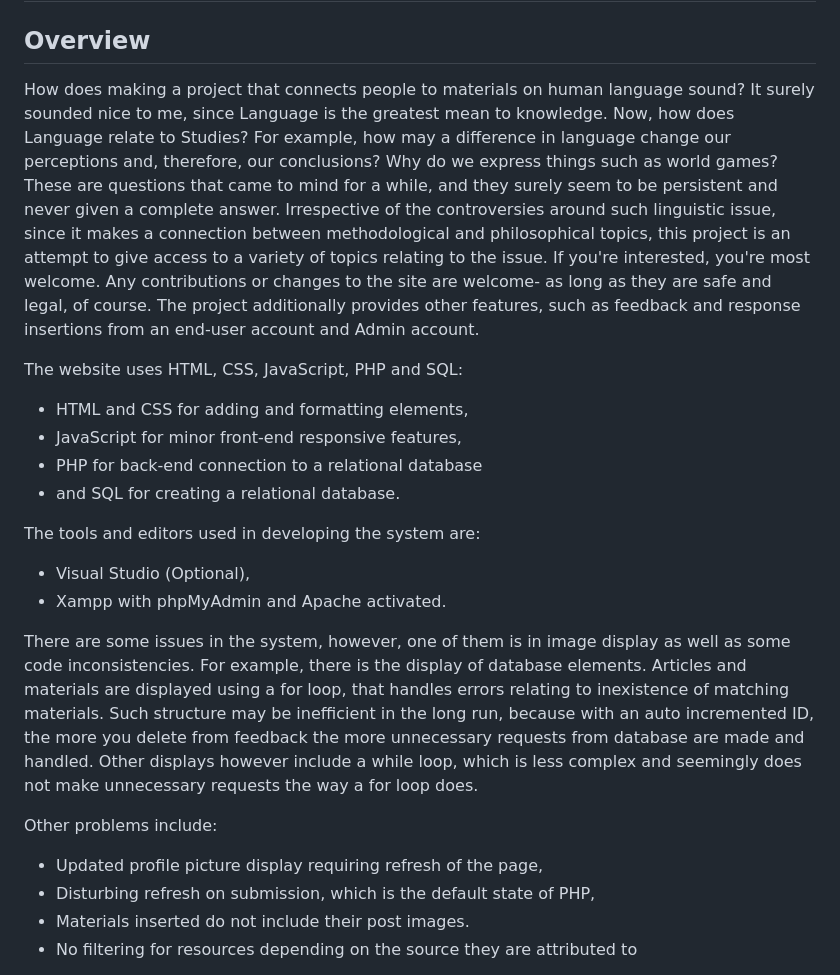
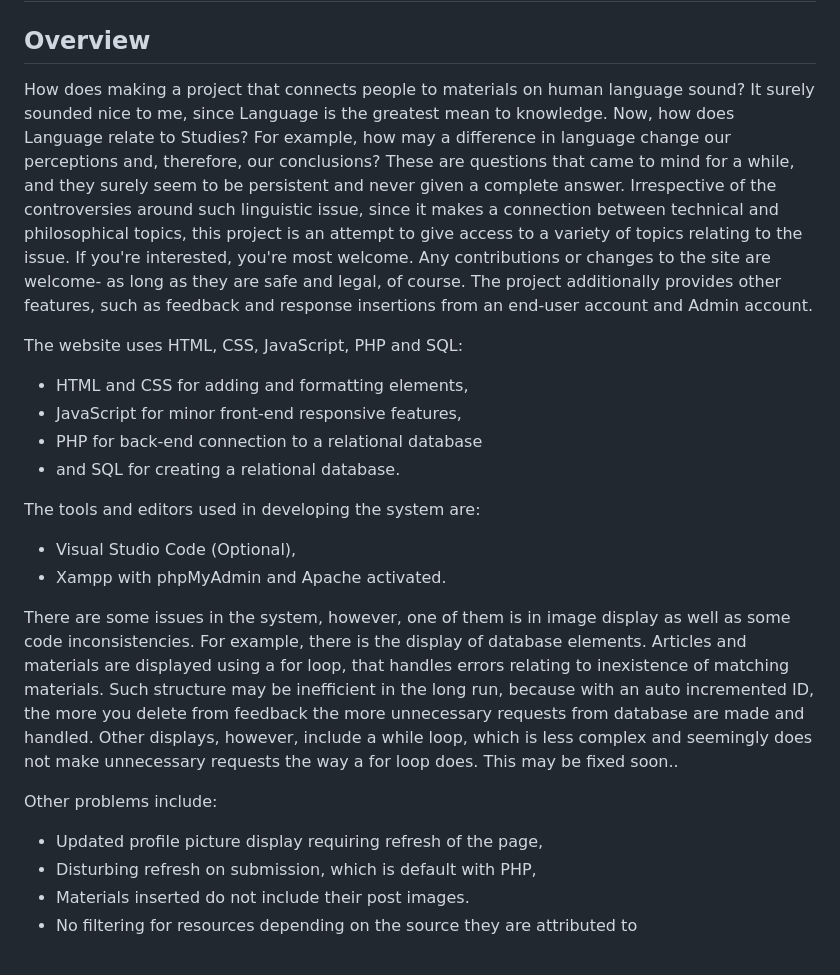
Before and after one commit to callMeHama/Language-and-Studies, a Markdown page: README.md, the part around the change. Drawn GitHub-style.

Commit message:
Update README.md
Simple changes to README.md

```diff
--- a/README.md
+++ b/README.md
@@ -2,7 +2,7 @@
 
 <h2>Overview</h2>
 
-How does making a project that connects people to materials on human language sound? It surely sounded nice to me, since Language is the greatest mean to knowledge. Now, how does Language relate to Studies? For example, how may a difference in language change our perceptions and, therefore, our conclusions? Why do we express things such as world games? These are questions that came to mind for a while, and they surely seem to be persistent and never given a complete answer. Irrespective of the controversies around such linguistic issue, since it makes a connection between methodological and philosophical topics, this project is an attempt to give access to a variety of topics relating to the issue. If you're interested, you're most welcome. Any contributions or changes to the site are welcome- as long as they are safe and legal, of course. The project additionally provides other features, such as feedback and response insertions from an end-user account and Admin account.
+How does making a project that connects people to materials on human language sound? It surely sounded nice to me, since Language is the greatest mean to knowledge. Now, how does Language relate to Studies? For example, how may a difference in language change our perceptions and, therefore, our conclusions? These are questions that came to mind for a while, and they surely seem to be persistent and never given a complete answer. Irrespective of the controversies around such linguistic issue, since it makes a connection between technical and philosophical topics, this project is an attempt to give access to a variety of topics relating to the issue. If you're interested, you're most welcome. Any contributions or changes to the site are welcome- as long as they are safe and legal, of course. The project additionally provides other features, such as feedback and response insertions from an end-user account and Admin account.
 
 The website uses HTML, CSS, JavaScript, PHP and SQL:
 - HTML and CSS for adding and formatting elements,
@@ -11,14 +11,14 @@ The website uses HTML, CSS, JavaScript, PHP and SQL:
 - and SQL for creating a relational database.
 
 The tools and editors used in developing the system are:
-- Visual Studio (Optional),
+- Visual Studio Code (Optional),
 - Xampp with phpMyAdmin and Apache activated.
 
-There are some issues in the system, however, one of them is in image display as well as some code inconsistencies. For example, there is the display of database elements. Articles and materials are displayed using a for loop, that handles errors relating to inexistence of matching materials. Such structure may be inefficient in the long run, because with an auto incremented ID, the more you delete from feedback the more unnecessary requests from database are made and handled. Other displays however include a while loop, which is less complex and seemingly does not make unnecessary requests the way a for loop does.
+There are some issues in the system, however, one of them is in image display as well as some code inconsistencies. For example, there is the display of database elements. Articles and materials are displayed using a for loop, that handles errors relating to inexistence of matching materials. Such structure may be inefficient in the long run, because with an auto incremented ID, the more you delete from feedback the more unnecessary requests from database are made and handled. Other displays, however, include a while loop, which is less complex and seemingly does not make unnecessary requests the way a for loop does. This may be fixed soon..
 
 Other problems include:
 - Updated profile picture display requiring refresh of the page,
-- Disturbing refresh on submission, which is the default state of PHP,
+- Disturbing refresh on submission, which is default with PHP,
 - Materials inserted do not include their post images.
 - No filtering for resources depending on the source they are attributed to
 
```
